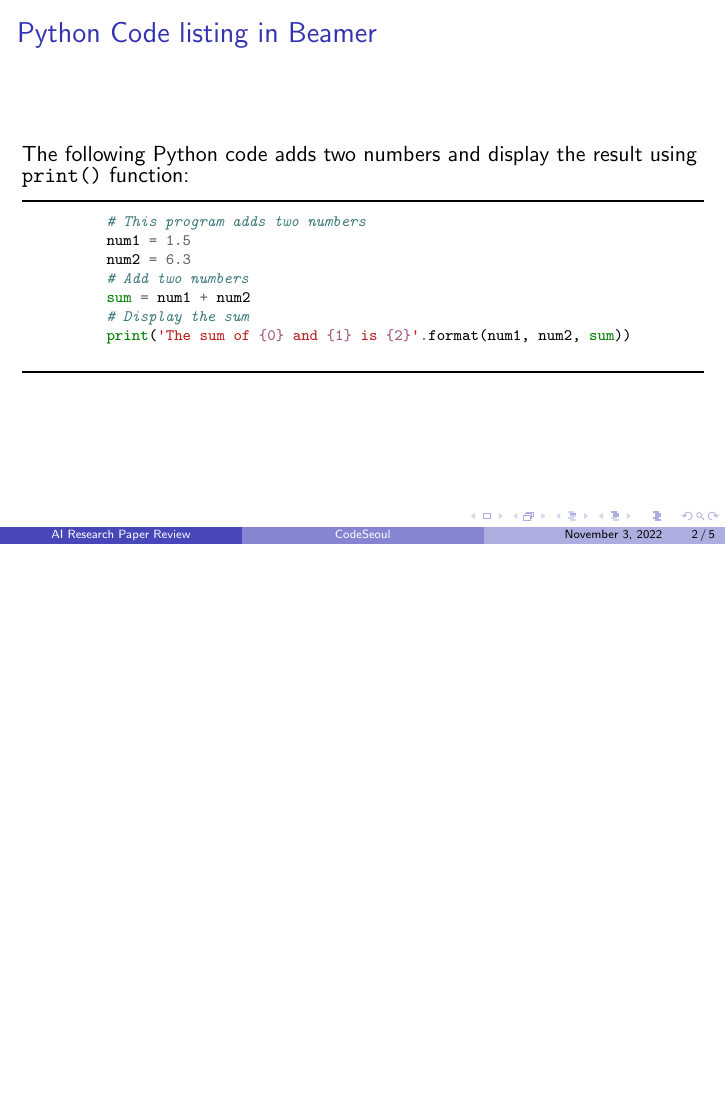
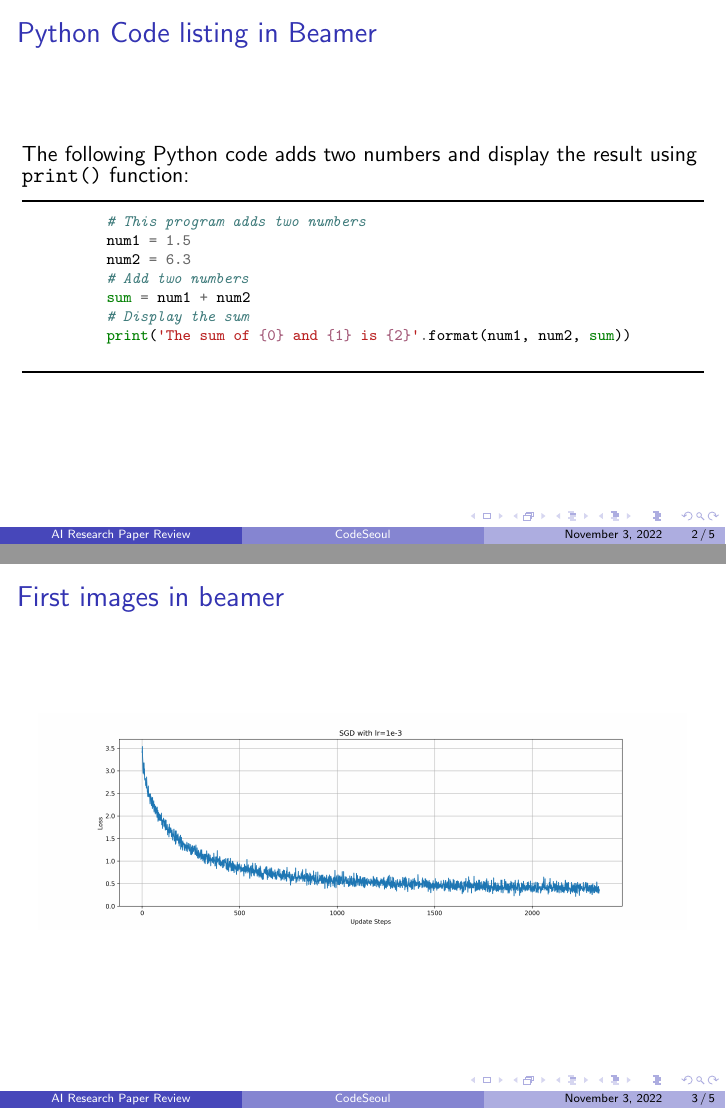
Before and after one commit to CodeSeoul/machine-learning, LaTeX slides (testlatex.tex): page 2 of 4 before the commit and pages 2 and 3 of 5 after it, the two joined at a grey line, the shorter picture padded with empty space. The pictures show the PDF file testlatex.pdf that the author committed with the source.

Commit message:
sample png

```diff
--- a/testlatex.tex
+++ b/testlatex.tex
@@ -52,6 +52,12 @@
       \rule{\textwidth}{1pt}
     \end{frame}
 
+    \begin{frame}{First images in beamer}
+      \centering
+          \includegraphics[scale=0.3]{/home/suzy/gitrepos/tuttelikz/221105/images/sgd.png}
+    \end{frame}
+
+
     \begin{frame}[fragile] % Need to use the fragile option when verbatim is used in the slide
     \frametitle{Citation}
     An example of the \verb|\cite| command to cite within the presentation:\\~
```
Also changed, not shown: images/sgd.png (added), testlatex.pdf, testlatex.tex (8 more changed lines), 5 other files.
